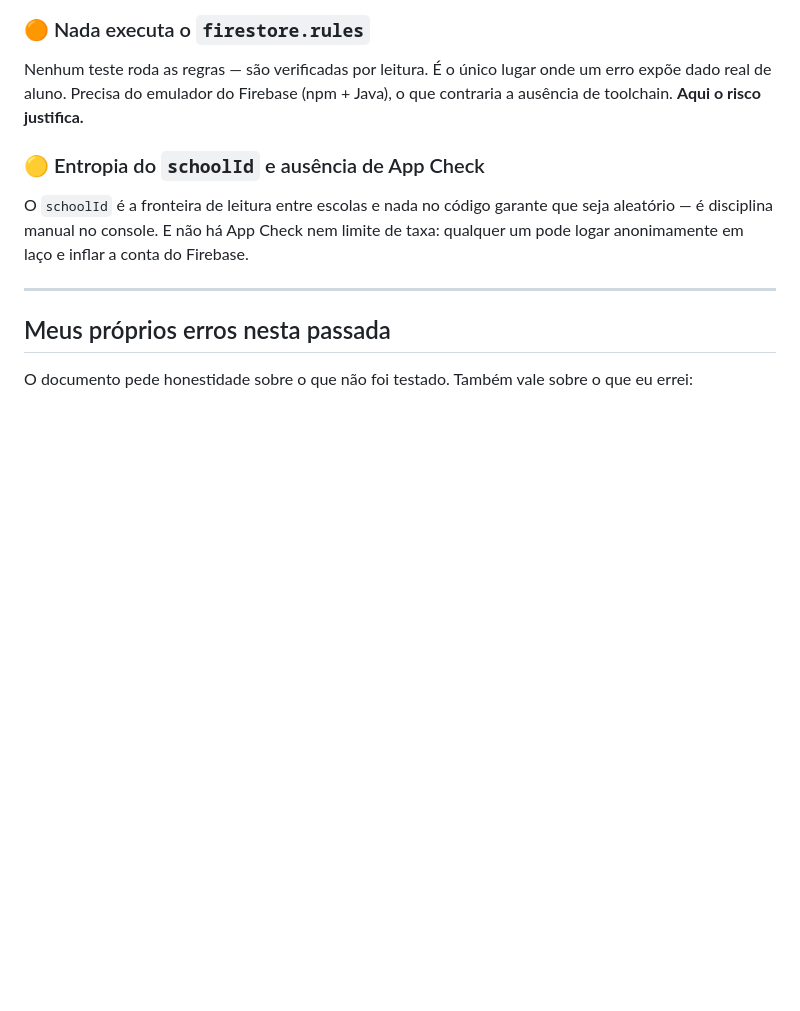
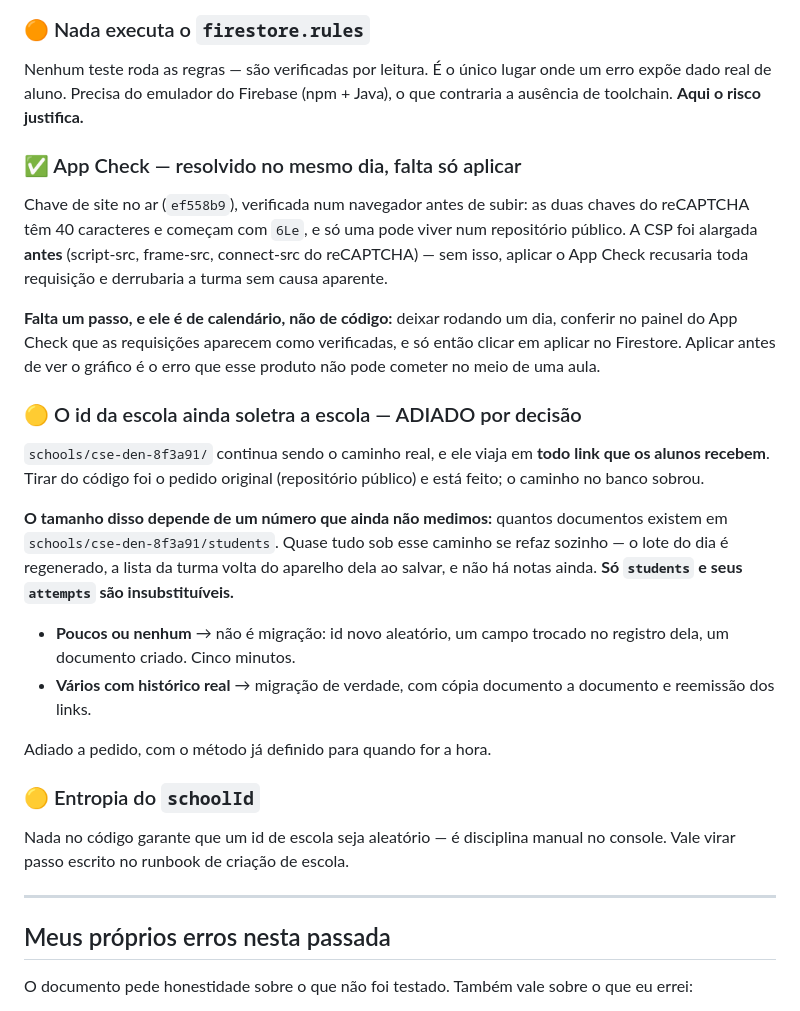
Before and after one commit to croxatte-tech-solutions/ajar, a Markdown page: AUDITORIA-2026-08-17.md, the part around the change. GitHub-like rendering; blank space fills up the shorter version.

Commit message:
docs: record where App Check landed and why the school id was deferred
Two open items updated rather than left as they were written this morning.

App Check is done except for a calendar step: the site key is live, verified in
a browser before it shipped, and the CSP was widened first so enforcement cannot
refuse every request the moment it is switched on. What remains is waiting a day
and reading the graph before enforcing — deliberately not a code step.

The school id is deferred by his decision, with the method already settled so
picking it up later needs no rediscovery: almost everything under that path
regenerates, and only students/ and their attempts are irreplaceable. One
number — how many student documents exist — decides between a five-minute
rename and a real migration. Written down because 'later' is where open items go
to be forgotten.

```diff
--- a/AUDITORIA-2026-08-17.md
+++ b/AUDITORIA-2026-08-17.md
@@ -105,8 +105,39 @@ Acaso é 25%. **Conversation é mais que o dobro com o som desligado.** Isso inf
 ### 🟠 Nada executa o `firestore.rules`
 Nenhum teste roda as regras — são verificadas por leitura. É o único lugar onde um erro expõe dado real de aluno. Precisa do emulador do Firebase (npm + Java), o que contraria a ausência de toolchain. **Aqui o risco justifica.**
 
-### 🟡 Entropia do `schoolId` e ausência de App Check
-O `schoolId` é a fronteira de leitura entre escolas e nada no código garante que seja aleatório — é disciplina manual no console. E não há App Check nem limite de taxa: qualquer um pode logar anonimamente em laço e inflar a conta do Firebase.
+### ✅ App Check — resolvido no mesmo dia, falta só aplicar
+Chave de site no ar (`ef558b9`), verificada num navegador antes de subir: as duas
+chaves do reCAPTCHA têm 40 caracteres e começam com `6Le`, e só uma pode viver
+num repositório público. A CSP foi alargada **antes** (script-src, frame-src,
+connect-src do reCAPTCHA) — sem isso, aplicar o App Check recusaria toda
+requisição e derrubaria a turma sem causa aparente.
+
+**Falta um passo, e ele é de calendário, não de código:** deixar rodando um dia,
+conferir no painel do App Check que as requisições aparecem como verificadas, e
+só então clicar em aplicar no Firestore. Aplicar antes de ver o gráfico é o erro
+que esse produto não pode cometer no meio de uma aula.
+
+### 🟡 O id da escola ainda soletra a escola — ADIADO por decisão
+`schools/cse-den-8f3a91/` continua sendo o caminho real, e ele viaja em **todo
+link que os alunos recebem**. Tirar do código foi o pedido original (repositório
+público) e está feito; o caminho no banco sobrou.
+
+**O tamanho disso depende de um número que ainda não medimos:** quantos
+documentos existem em `schools/cse-den-8f3a91/students`. Quase tudo sob esse
+caminho se refaz sozinho — o lote do dia é regenerado, a lista da turma volta do
+aparelho dela ao salvar, e não há notas ainda. **Só `students` e seus `attempts`
+são insubstituíveis.**
+
+- **Poucos ou nenhum** → não é migração: id novo aleatório, um campo trocado no
+  registro dela, um documento criado. Cinco minutos.
+- **Vários com histórico real** → migração de verdade, com cópia documento a
+  documento e reemissão dos links.
+
+Adiado a pedido, com o método já definido para quando for a hora.
+
+### 🟡 Entropia do `schoolId`
+Nada no código garante que um id de escola seja aleatório — é disciplina manual
+no console. Vale virar passo escrito no runbook de criação de escola.
 
 ---
 
```
